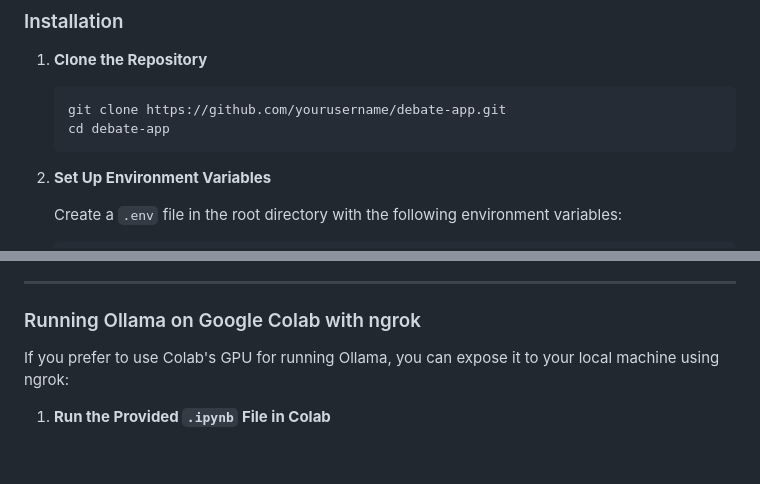
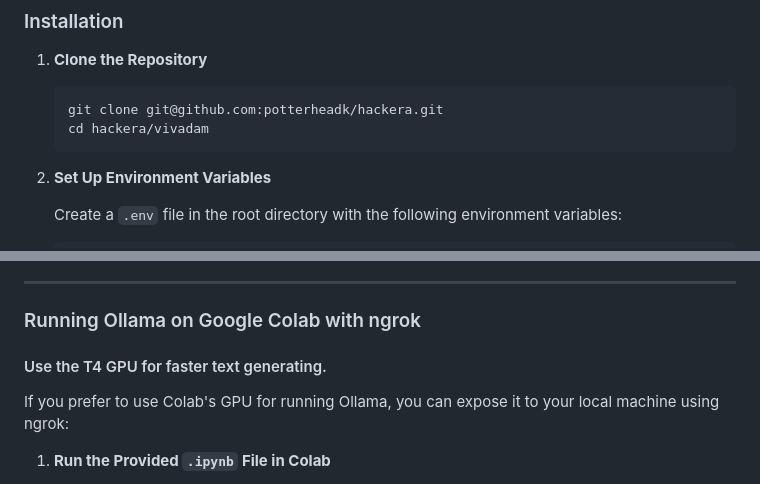
Before and after one commit to premzzzz/hackera, a Markdown page: README.md, 2 parts joined by grey strips. Rendered like a GitHub page; blank space fills up the shorter version.

````diff
--- a/README.md
+++ b/README.md
@@ -57,8 +57,8 @@ Debate App is a web application built using Flask that allows users to engage in
 1. **Clone the Repository**
 
    ```bash
-   git clone https://github.com/yourusername/debate-app.git
-   cd debate-app
+   git clone git@github.com:potterheadk/hackera.git
+   cd hackera/vivadam
    ```
 
 2. **Set Up Environment Variables**
@@ -139,6 +139,7 @@ Here's the updated section for setting up Ollama on Google Colab and exporting t
 ---
 
 ### Running Ollama on Google Colab with ngrok
+#### Use the T4 GPU for faster text generating.
 
 If you prefer to use Colab's GPU for running Ollama, you can expose it to your local machine using ngrok:
 
````
